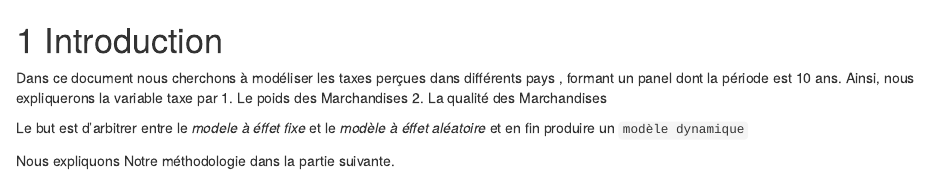
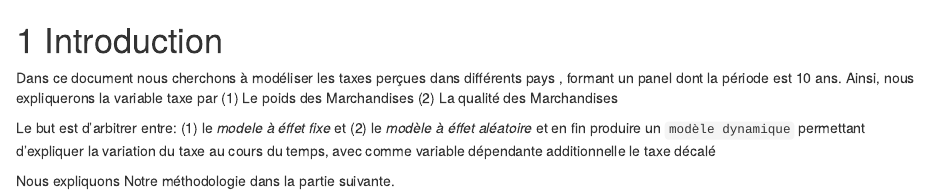
Before and after one commit to mulekyaschadra/Panel_Analyses_Report_Dav, an R Markdown document (01-intro.Rmd): the page in a window 1100 px wide, from its top. Rendered offline with R 4.5, knitr and Pandoc, with nearby package versions; drawn as R Markdown's standard HTML page in place of the format the file asks for.

Commit message:
ecriture de random effect model: theorie

```diff
--- a/01-intro.Rmd
+++ b/01-intro.Rmd
@@ -2,9 +2,12 @@
 
 Dans ce document nous cherchons à modéliser les taxes perçues dans différents pays , formant un panel dont la période est 10 ans.
 Ainsi, nous expliquerons la variable taxe par
-1. Le poids des Marchandises
-2. La qualité des Marchandises
+(1) Le poids des Marchandises
+(2) La qualité des Marchandises
 
-Le but est d'arbitrer entre le *modele à éffet fixe* et le *modèle à éffet aléatoire* et en fin produire un `modèle dynamique`
+Le but est d'arbitrer entre:
+(1)   le *modele à éffet fixe* et
+(2) le *modèle à éffet aléatoire*
+et en fin produire un `modèle dynamique` permettant d'expliquer la variation du taxe au cours du temps, avec comme variable dépendante additionnelle le taxe décalé
 
 Nous expliquons Notre méthodologie dans la partie suivante.
```
Also changed, not shown: 02-literature.Rmd (+10 -0 lines), docs/panel-analyses-book.tex, docs/search_index.json, preamble.tex, 11 other files.
